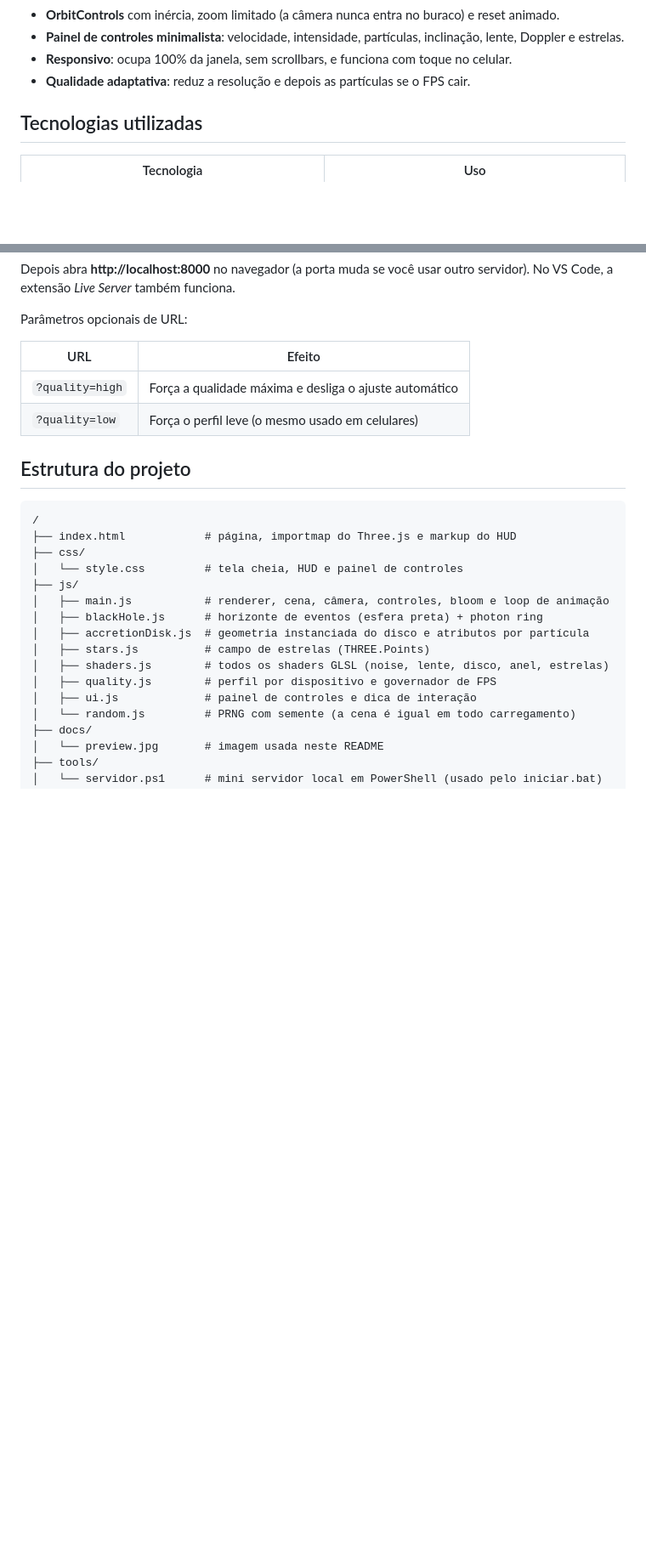
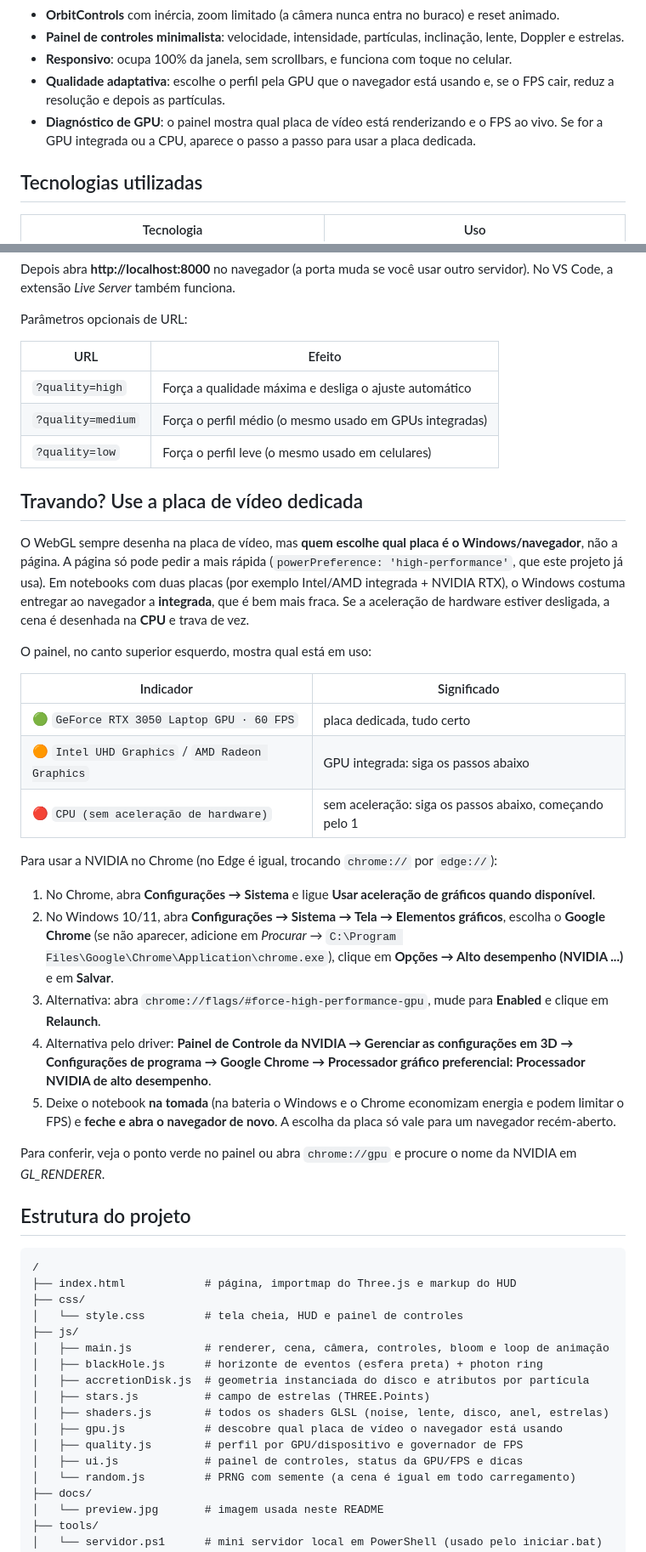
Before and after one commit to Helio965/Black-Hole, a Markdown page: README.md, 2 parts joined by grey strips. Shown at 85% size. Drawn GitHub-style; blank space fills up the shorter version.

Commit message:
docs: explain how to run the project on the dedicated GPU
New section on why the browser may be using the integrated GPU and how to switch it to the NVIDIA card, plus the updated performance notes and measurements.

Co-Authored-By: Claude Opus 5.5 <noreply@anthropic.com>
Claude-Session: https://claude.ai/code/session_01WNvQ1jyMgnK9oouhRVHoRH

```diff
--- a/README.md
+++ b/README.md
@@ -32,7 +32,8 @@ Tudo roda no navegador, direto de arquivos estáticos: não há `npm install`, b
 - **OrbitControls** com inércia, zoom limitado (a câmera nunca entra no buraco) e reset animado.
 - **Painel de controles minimalista**: velocidade, intensidade, partículas, inclinação, lente, Doppler e estrelas.
 - **Responsivo**: ocupa 100% da janela, sem scrollbars, e funciona com toque no celular.
-- **Qualidade adaptativa**: reduz a resolução e depois as partículas se o FPS cair.
+- **Qualidade adaptativa**: escolhe o perfil pela GPU que o navegador está usando e, se o FPS cair, reduz a resolução e depois as partículas.
+- **Diagnóstico de GPU**: o painel mostra qual placa de vídeo está renderizando e o FPS ao vivo. Se for a GPU integrada ou a CPU, aparece o passo a passo para usar a placa dedicada.
 
 ## Tecnologias utilizadas
 
@@ -79,7 +80,30 @@ Parâmetros opcionais de URL:
 | URL | Efeito |
 | --- | --- |
 | `?quality=high` | Força a qualidade máxima e desliga o ajuste automático |
+| `?quality=medium` | Força o perfil médio (o mesmo usado em GPUs integradas) |
 | `?quality=low` | Força o perfil leve (o mesmo usado em celulares) |
+
+## Travando? Use a placa de vídeo dedicada
+
+O WebGL sempre desenha na placa de vídeo, mas **quem escolhe qual placa é o Windows/navegador**, não a página. A página só pode pedir a mais rápida (`powerPreference: 'high-performance'`, que este projeto já usa). Em notebooks com duas placas (por exemplo Intel/AMD integrada + NVIDIA RTX), o Windows costuma entregar ao navegador a **integrada**, que é bem mais fraca. Se a aceleração de hardware estiver desligada, a cena é desenhada na **CPU** e trava de vez.
+
+O painel, no canto superior esquerdo, mostra qual está em uso:
+
+| Indicador | Significado |
+| --- | --- |
+| 🟢 `GeForce RTX 3050 Laptop GPU · 60 FPS` | placa dedicada, tudo certo |
+| 🟠 `Intel UHD Graphics` / `AMD Radeon Graphics` | GPU integrada: siga os passos abaixo |
+| 🔴 `CPU (sem aceleração de hardware)` | sem aceleração: siga os passos abaixo, começando pelo 1 |
+
+Para usar a NVIDIA no Chrome (no Edge é igual, trocando `chrome://` por `edge://`):
+
+1. No Chrome, abra **Configurações → Sistema** e ligue **Usar aceleração de gráficos quando disponível**.
+2. No Windows 10/11, abra **Configurações → Sistema → Tela → Elementos gráficos**, escolha o **Google Chrome** (se não aparecer, adicione em *Procurar* → `C:\Program Files\Google\Chrome\Application\chrome.exe`), clique em **Opções → Alto desempenho (NVIDIA ...)** e em **Salvar**.
+3. Alternativa: abra `chrome://flags/#force-high-performance-gpu`, mude para **Enabled** e clique em **Relaunch**.
+4. Alternativa pelo driver: **Painel de Controle da NVIDIA → Gerenciar as configurações em 3D → Configurações de programa → Google Chrome → Processador gráfico preferencial: Processador NVIDIA de alto desempenho**.
+5. Deixe o notebook **na tomada** (na bateria o Windows e o Chrome economizam energia e podem limitar o FPS) e **feche e abra o navegador de novo**. A escolha da placa só vale para um navegador recém-aberto.
+
+Para conferir, veja o ponto verde no painel ou abra `chrome://gpu` e procure o nome da NVIDIA em *GL_RENDERER*.
 
 ## Estrutura do projeto
 
@@ -94,8 +118,9 @@ Parâmetros opcionais de URL:
 │   ├── accretionDisk.js  # geometria instanciada do disco e atributos por partícula
 │   ├── stars.js          # campo de estrelas (THREE.Points)
 │   ├── shaders.js        # todos os shaders GLSL (noise, lente, disco, anel, estrelas)
-│   ├── quality.js        # perfil por dispositivo e governador de FPS
-│   ├── ui.js             # painel de controles e dica de interação
+│   ├── gpu.js            # descobre qual placa de vídeo o navegador está usando
+│   ├── quality.js        # perfil por GPU/dispositivo e governador de FPS
+│   ├── ui.js             # painel de controles, status da GPU/FPS e dicas
 │   └── random.js         # PRNG com semente (a cena é igual em todo carregamento)
 ├── docs/
 │   └── preview.jpg       # imagem usada neste README
```
Also changed, not shown: other parts of README.md (+10 -5 lines).
